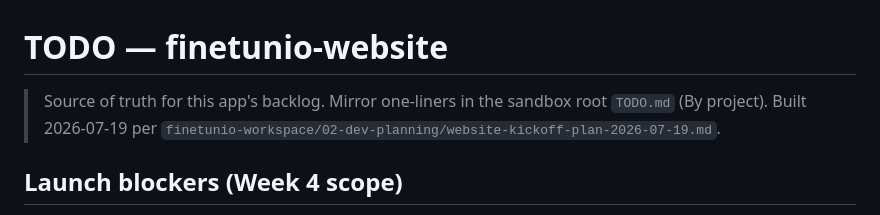
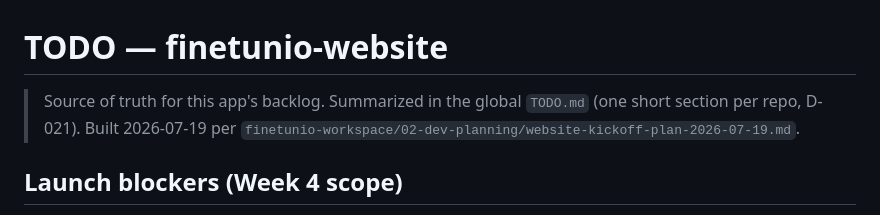
Before and after one commit to finetunio/finetunio.github.io, a Markdown page: TODO.md, the part around the change. Rendered like a GitHub page.

Commit message:
docs: switched TODO to the per-repo summary model
- header now says the global TODO summarizes this repo (D-021)
- items that lived only in the global TODO carried here verbatim, where any

```diff
--- a/TODO.md
+++ b/TODO.md
@@ -1,6 +1,6 @@
 # TODO — finetunio-website
 
-> Source of truth for this app's backlog. Mirror one-liners in the sandbox root `TODO.md` (By project).
+> Source of truth for this app's backlog. Summarized in the global `TODO.md` (one short section per repo, D-021).
 > Built 2026-07-19 per `finetunio-workspace/02-dev-planning/website-kickoff-plan-2026-07-19.md`.
 
 ## Launch blockers (Week 4 scope)
```
